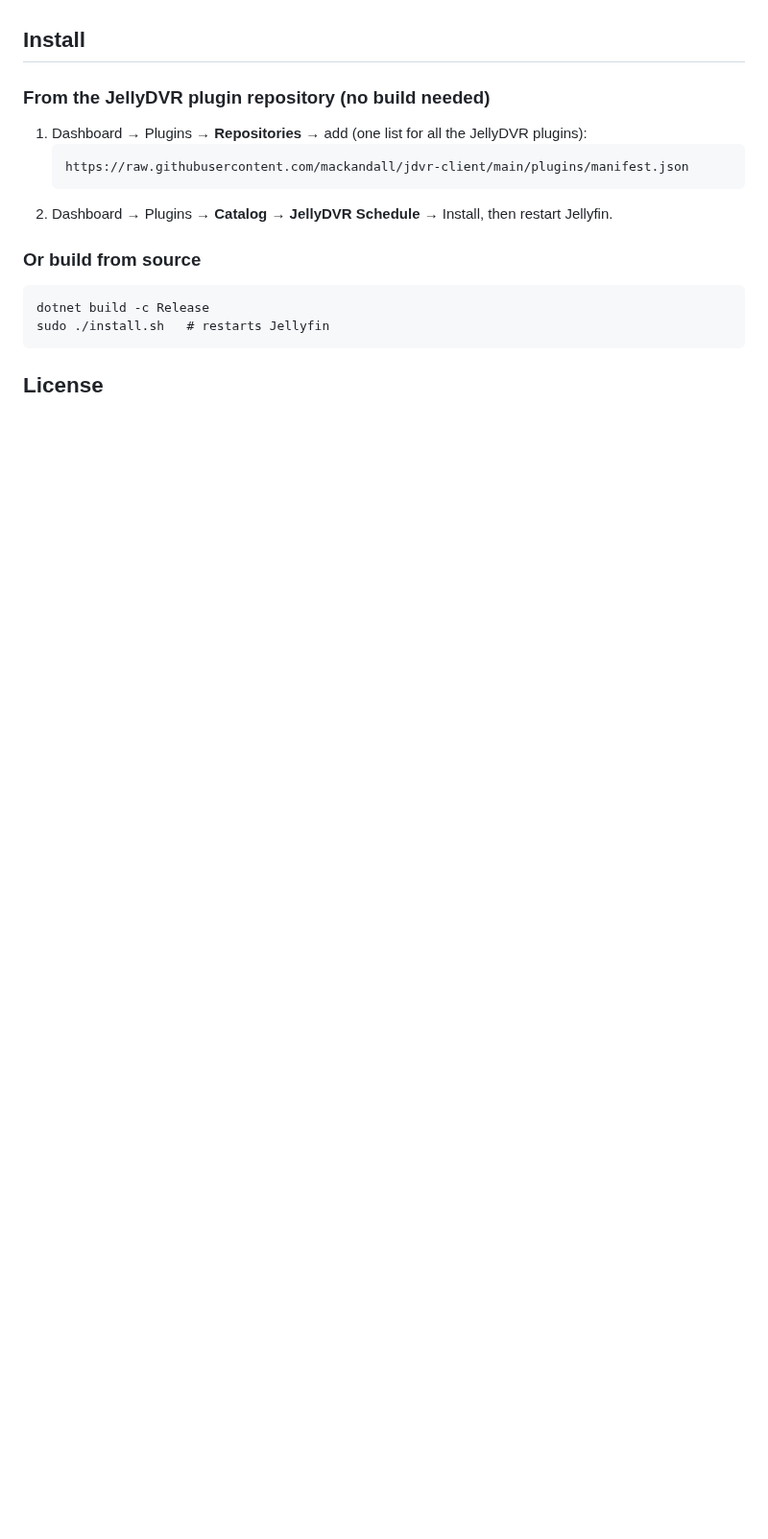
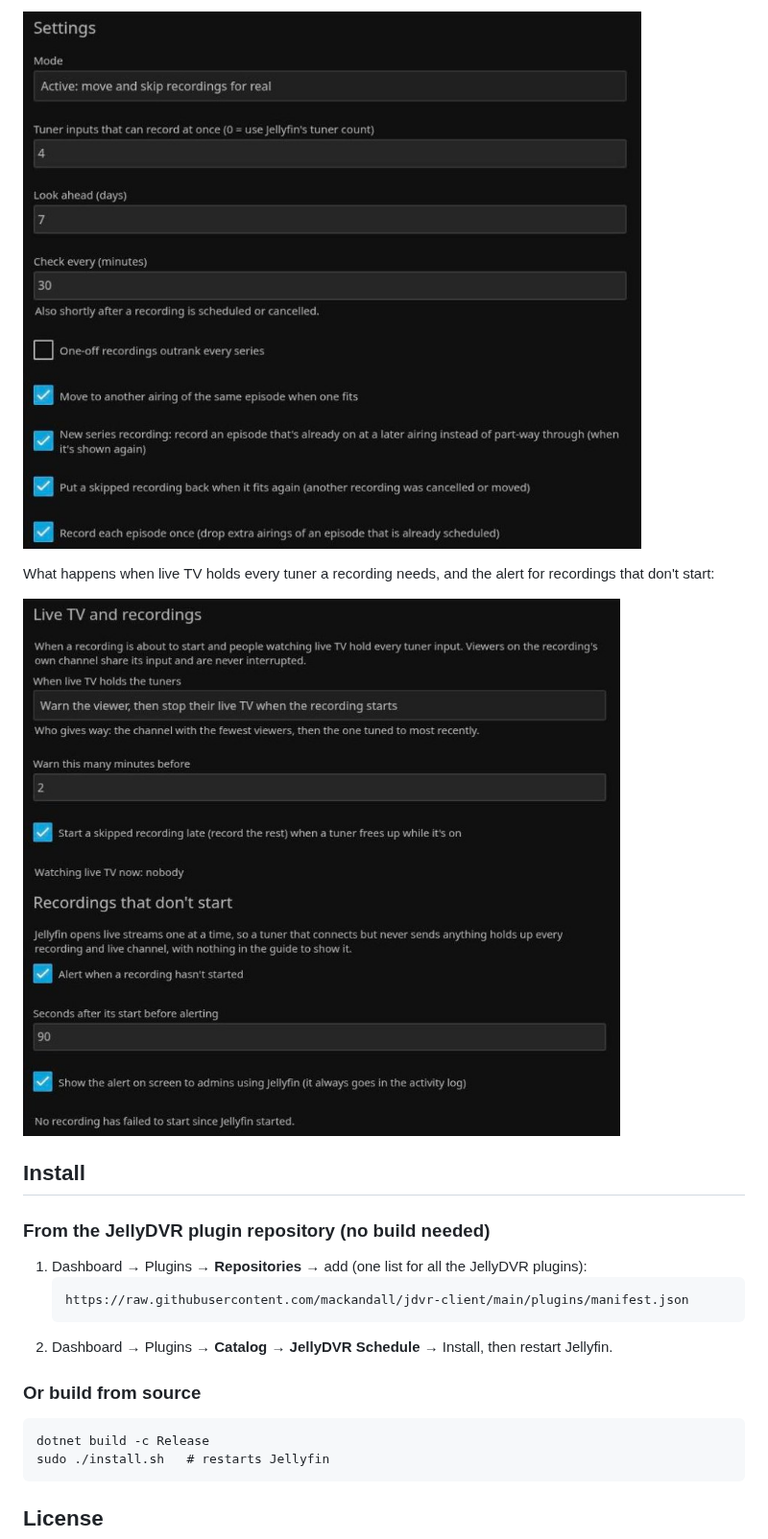
Before and after one commit to mackandall/jellyfin-plugin-jellydvr-schedule, a Markdown page: README.md, the part around one of its changes. Shown at 96% size. GitHub-like rendering; pictures changed too: docs/screenshots/live-tv.jpg (added), docs/screenshots/settings.jpg (added); blank space fills up the shorter version.

Commit message:
README: screenshots from a real server
Co-Authored-By: Claude Opus 5.5 <noreply@anthropic.com>

```diff
--- a/README.md
+++ b/README.md
@@ -35,3 +49,9 @@ XMLTV Guide Cleaner.
+![Settings](docs/screenshots/settings.jpg)
+
+What happens when live TV holds every tuner a recording needs, and the alert for recordings that don't start:
+
+![Live TV and recordings](docs/screenshots/live-tv.jpg)
+
 ## Install
 
 ### From the JellyDVR plugin repository (no build needed)
```
Also changed, not shown: other parts of README.md (+14 -0 lines), docs/screenshots/conflicts.jpg (added), docs/screenshots/priority.jpg (added).
